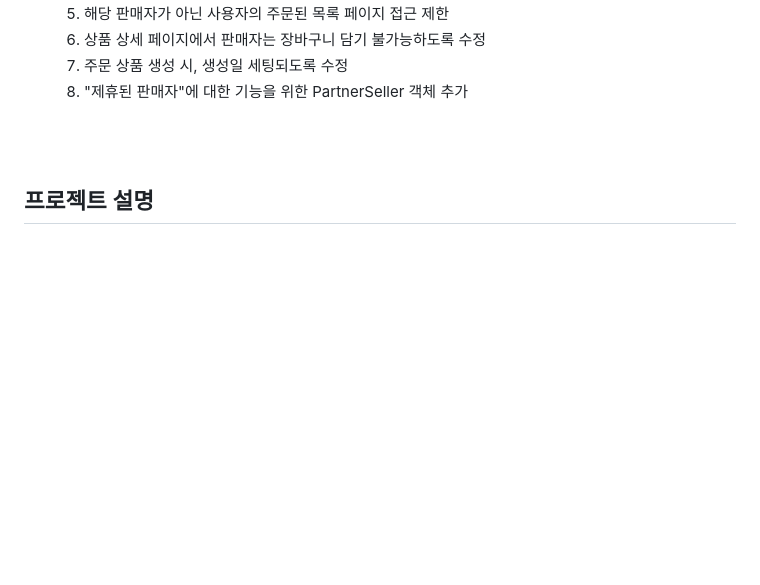
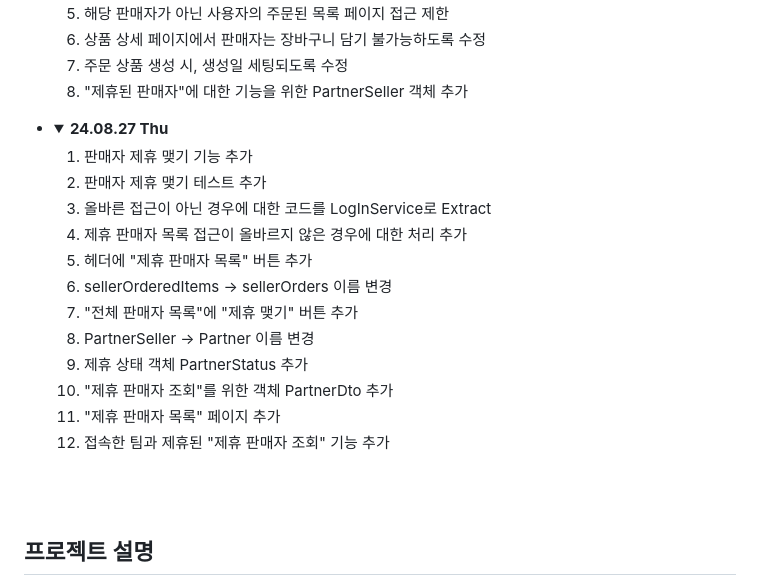
Before and after one commit to knitty-kim/kiosk_side_Project_1, a Markdown page: README.md, the part around the change. GitHub-like rendering; folded sections open; blank space fills up the shorter version.

```diff
--- a/README.md
+++ b/README.md
@@ -408,6 +408,27 @@
 	  </div>
 	</details>
      </li>
+     <li>
+	<details>
+	  <summary><b>24.08.27 Thu</b></summary>
+	  <div markdown="1">
+	    <ol>
+	      <li>판매자 제휴 맺기 기능 추가</li>
+	      <li>판매자 제휴 맺기 테스트 추가</li>
+	      <li>올바른 접근이 아닌 경우에 대한 코드를 LogInService로 Extract</li>
+	      <li>제휴 판매자 목록 접근이 올바르지 않은 경우에 대한 처리 추가</li>
+	      <li>헤더에 "제휴 판매자 목록" 버튼 추가</li>
+	      <li>sellerOrderedItems -> sellerOrders 이름 변경</li>
+	      <li>"전체 판매자 목록"에 "제휴 맺기" 버튼 추가</li>
+	      <li>PartnerSeller -> Partner 이름 변경</li>
+	      <li>제휴 상태 객체 PartnerStatus 추가</li>
+	      <li>"제휴 판매자 조회"를 위한 객체 PartnerDto 추가</li>
+	      <li>"제휴 판매자 목록" 페이지 추가</li>
+	      <li>접속한 팀과 제휴된 "제휴 판매자 조회" 기능 추가</li>
+	    </ol>
+	  </div>
+	</details>
+     </li>
     </ul>
   </div>
 </details>
```
